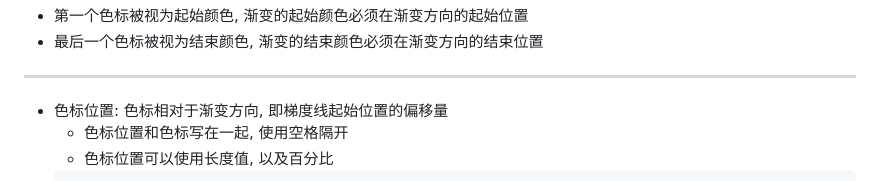
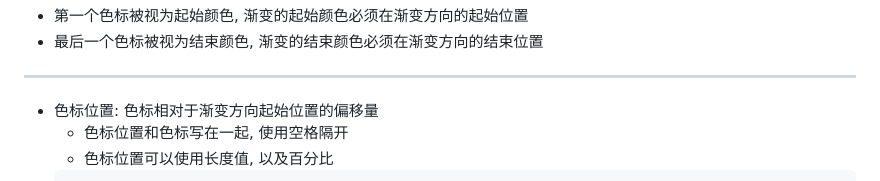
Before and after one commit to FrackCheung/study-notes, a Markdown page: CSS笔记/Notes/CSS 颜色.md, the part around the change. Drawn GitHub-style.

````diff
--- a/CSS笔记/Notes/CSS 颜色.md
+++ b/CSS笔记/Notes/CSS 颜色.md
@@ -49,7 +49,7 @@
 + 第一个色标被视为起始颜色, 渐变的起始颜色必须在渐变方向的起始位置
 + 最后一个色标被视为结束颜色, 渐变的结束颜色必须在渐变方向的结束位置
 ***
-+ 色标位置: 色标相对于渐变方向, 即梯度线起始位置的偏移量
++ 色标位置: 色标相对于渐变方向起始位置的偏移量
   - 色标位置和色标写在一起, 使用空格隔开
   - 色标位置可以使用长度值, 以及百分比
   ```CSS
````
